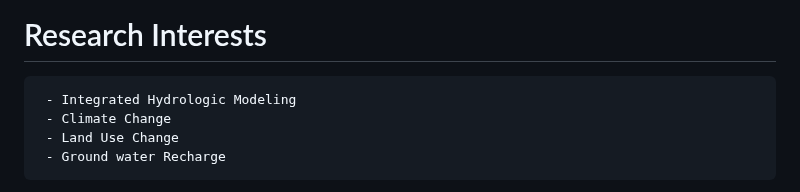
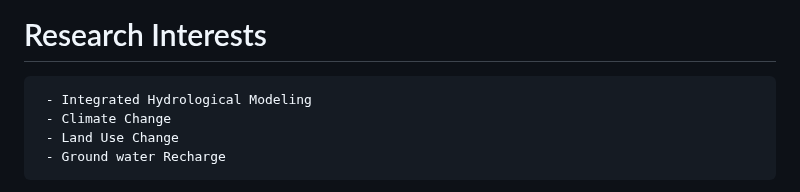
Before and after one commit to berhanusinshaw/berhanusinshaw.github.io, a Markdown page: README.md, the part around the change. GitHub-like rendering.

```diff
--- a/README.md
+++ b/README.md
@@ -13,7 +13,7 @@ I'm a Ph.D. Student and Graduate Research Assistant at the University of Califor
 - Bahir Dar University (2018-2022): MS student & Hydrological Data collection Advisor for PIRE citizen science project (https://pire.engr.uconn.edu/)
 
 # Research Interests
-     - Integrated Hydrologic Modeling
+     - Integrated Hydrological Modeling
      - Climate Change
      - Land Use Change
      - Ground water Recharge
```
